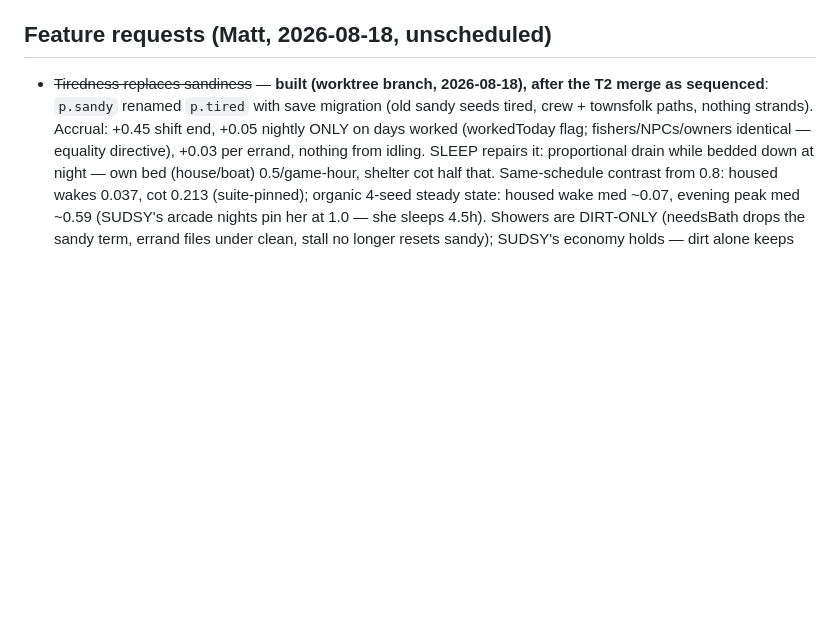
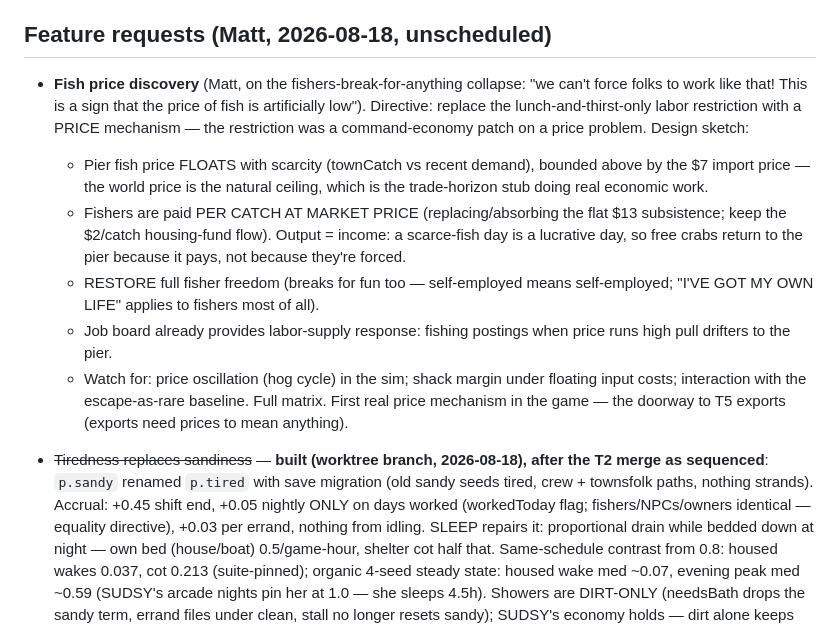
Before and after one commit to groblegark/crab-shack-3, a Markdown page: PLAN.md, the part around the change. Rendered like a GitHub page; blank space fills up the shorter version.

Commit message:
PLAN: fish price discovery directive (Matt) — price mechanism replaces labor restriction

```diff
--- a/PLAN.md
+++ b/PLAN.md
@@ -401,6 +401,26 @@ unit economics.
    too. Headless sim never sets SCREEN_H, so the suite runs on classic 240.
 
 ## Feature requests (Matt, 2026-08-18, unscheduled)
+- **Fish price discovery** (Matt, on the fishers-break-for-anything collapse:
+  "we can't force folks to work like that! This is a sign that the price of
+  fish is artificially low"). Directive: replace the lunch-and-thirst-only
+  labor restriction with a PRICE mechanism — the restriction was a
+  command-economy patch on a price problem. Design sketch:
+  - Pier fish price FLOATS with scarcity (townCatch vs recent demand),
+    bounded above by the $7 import price — the world price is the natural
+    ceiling, which is the trade-horizon stub doing real economic work.
+  - Fishers are paid PER CATCH AT MARKET PRICE (replacing/absorbing the flat
+    $13 subsistence; keep the $2/catch housing-fund flow). Output = income:
+    a scarce-fish day is a lucrative day, so free crabs return to the pier
+    because it pays, not because they're forced.
+  - RESTORE full fisher freedom (breaks for fun too — self-employed means
+    self-employed; "I'VE GOT MY OWN LIFE" applies to fishers most of all).
+  - Job board already provides labor-supply response: fishing postings when
+    price runs high pull drifters to the pier.
+  - Watch for: price oscillation (hog cycle) in the sim; shack margin under
+    floating input costs; interaction with the escape-as-rare baseline.
+    Full matrix. First real price mechanism in the game — the doorway to T5
+    exports (exports need prices to mean anything).
 - ~~Tiredness replaces sandiness~~ — **built (worktree branch, 2026-08-18),
   after the T2 merge as sequenced**: `p.sandy` renamed `p.tired` with save
   migration (old sandy seeds tired, crew + townsfolk paths, nothing strands).
```
